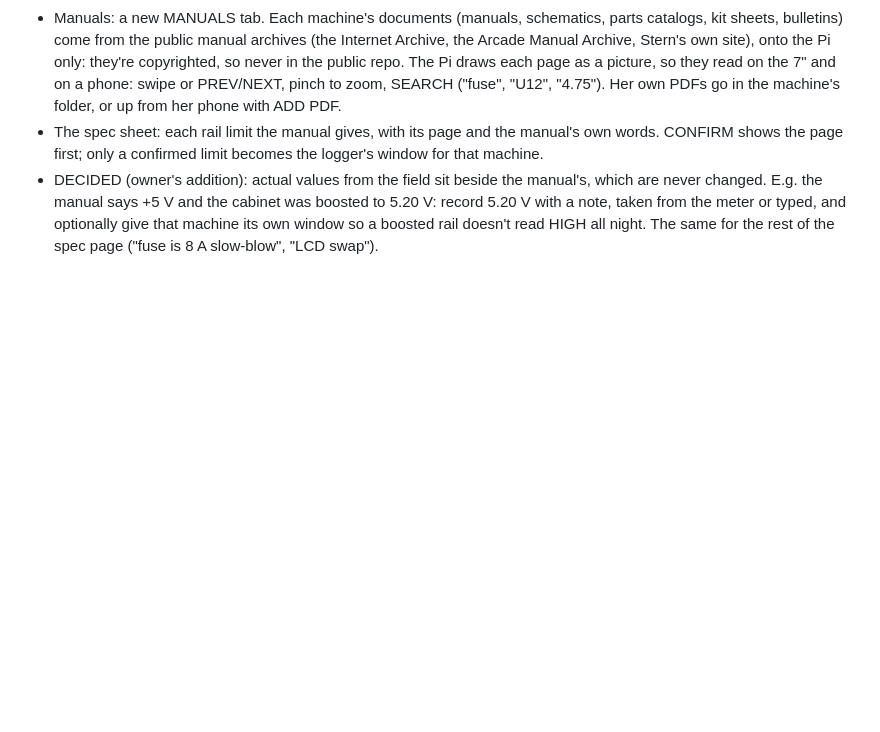
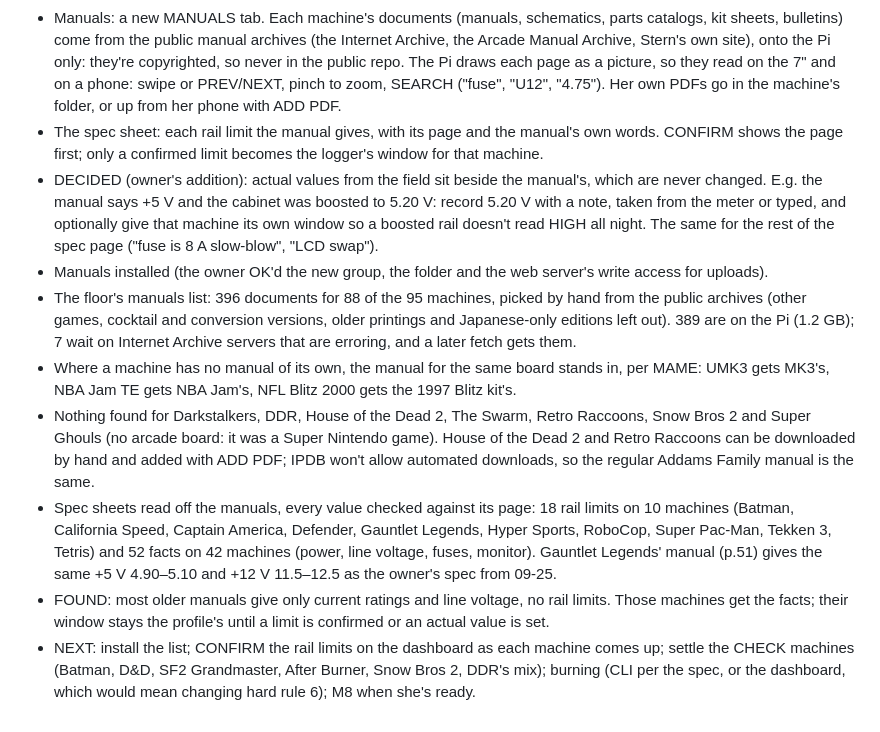
Before and after one commit to digitalunconciousness/Gatbox, a Markdown page: docs/journal/journal-entry-2026-09-29.md, the part around the change. Drawn GitHub-style; blank space fills up the shorter version.

```diff
--- a/docs/journal/journal-entry-2026-09-29.md
+++ b/docs/journal/journal-entry-2026-09-29.md
@@ -34,3 +34,21 @@
   the manual says +5 V and the cabinet was boosted to 5.20 V: record 5.20 V with a note, taken from the meter or typed,
   and optionally give that machine its own window so a boosted rail doesn't read HIGH all night. The same for the
   rest of the spec page ("fuse is 8 A slow-blow", "LCD swap").
+- Manuals installed (the owner OK'd the new group, the folder and the web server's write access for uploads).
+- The floor's manuals list: 396 documents for 88 of the 95 machines, picked by hand from the public archives (other
+  games, cocktail and conversion versions, older printings and Japanese-only editions left out). 389 are on the Pi
+  (1.2 GB); 7 wait on Internet Archive servers that are erroring, and a later fetch gets them.
+- Where a machine has no manual of its own, the manual for the same board stands in, per MAME: UMK3 gets MK3's,
+  NBA Jam TE gets NBA Jam's, NFL Blitz 2000 gets the 1997 Blitz kit's.
+- Nothing found for Darkstalkers, DDR, House of the Dead 2, The Swarm, Retro Raccoons, Snow Bros 2 and Super Ghouls
+  (no arcade board: it was a Super Nintendo game). House of the Dead 2 and Retro Raccoons can be downloaded by hand
+  and added with ADD PDF; IPDB won't allow automated downloads, so the regular Addams Family manual is the same.
+- Spec sheets read off the manuals, every value checked against its page: 18 rail limits on 10 machines (Batman,
+  California Speed, Captain America, Defender, Gauntlet Legends, Hyper Sports, RoboCop, Super Pac-Man, Tekken 3,
+  Tetris) and 52 facts on 42 machines (power, line voltage, fuses, monitor). Gauntlet Legends' manual (p.51) gives
+  the same +5 V 4.90–5.10 and +12 V 11.5–12.5 as the owner's spec from 09-25.
+- FOUND: most older manuals give only current ratings and line voltage, no rail limits. Those machines get the
+  facts; their window stays the profile's until a limit is confirmed or an actual value is set.
+- NEXT: install the list; CONFIRM the rail limits on the dashboard as each machine comes up; settle the CHECK
+  machines (Batman, D&D, SF2 Grandmaster, After Burner, Snow Bros 2, DDR's mix); burning (CLI per the spec, or the
+  dashboard, which would mean changing hard rule 6); M8 when she's ready.
```
Also changed, not shown: docs/ref/CLAUDE.project.md (+60 -28 lines).
